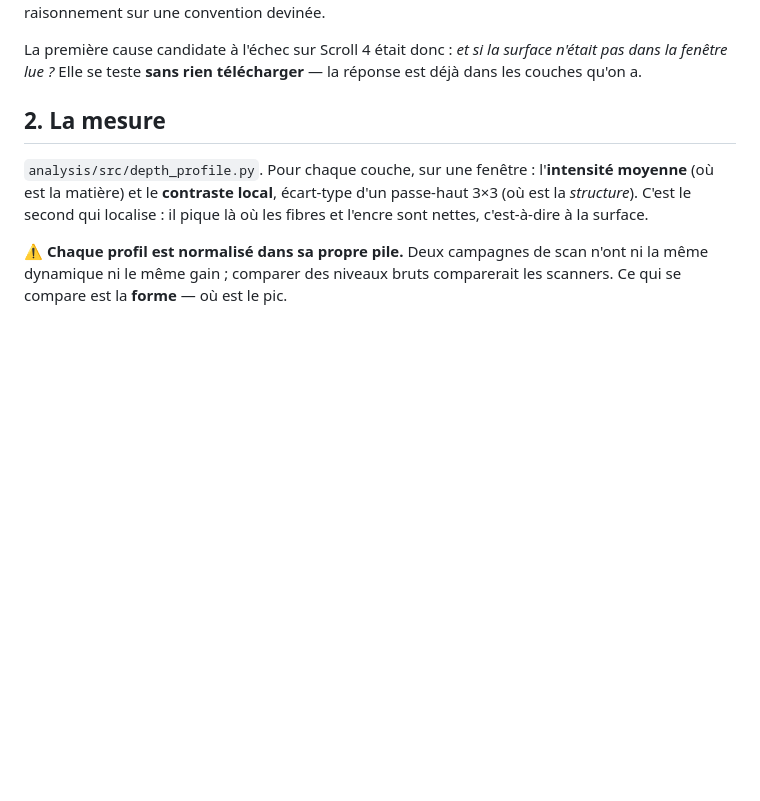
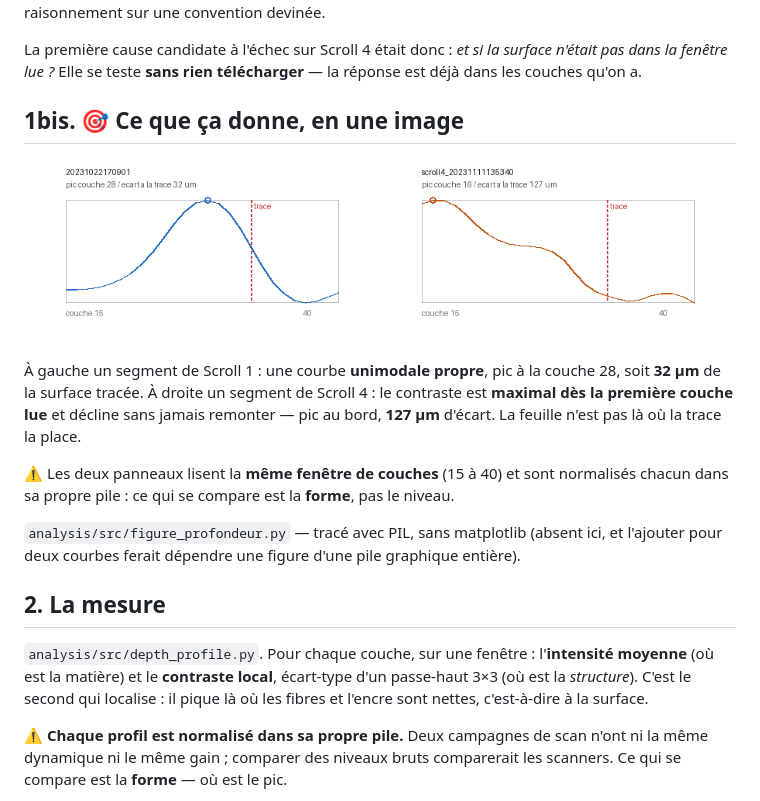
Before and after one commit to MasterLaplace/LplVesuvius, a Markdown page: docs/12_profondeur_de_surface.md, the part around the change. Drawn GitHub-style; pictures changed too: docs/images/profondeur_deux_cas.png (added); blank space fills up the shorter version.

Commit message:
docs(vesuvius): la preuve visuelle -- deux profils cote a cote

```diff
--- a/docs/12_profondeur_de_surface.md
+++ b/docs/12_profondeur_de_surface.md
@@ -33,6 +33,21 @@ convention devinée.
 La première cause candidate à l'échec sur Scroll 4 était donc : *et si la surface
 n'était pas dans la fenêtre lue ?* Elle se teste **sans rien télécharger** — la réponse
 est déjà dans les couches qu'on a.
+
+## 1bis. 🎯 Ce que ça donne, en une image
+
+![Deux profils de profondeur](images/profondeur_deux_cas.png)
+
+À gauche un segment de Scroll 1 : une courbe **unimodale propre**, pic à la couche 28,
+soit **32 µm** de la surface tracée. À droite un segment de Scroll 4 : le contraste est
+**maximal dès la première couche lue** et décline sans jamais remonter — pic au bord,
+**127 µm** d'écart. La feuille n'est pas là où la trace la place.
+
+⚠ Les deux panneaux lisent la **même fenêtre de couches** (15 à 40) et sont normalisés
+chacun dans sa propre pile : ce qui se compare est la **forme**, pas le niveau.
+
+`analysis/src/figure_profondeur.py` — tracé avec PIL, sans matplotlib (absent ici, et
+l'ajouter pour deux courbes ferait dépendre une figure d'une pile graphique entière).
 
 ## 2. La mesure
 
```
Also changed, not shown: 1 other file.
